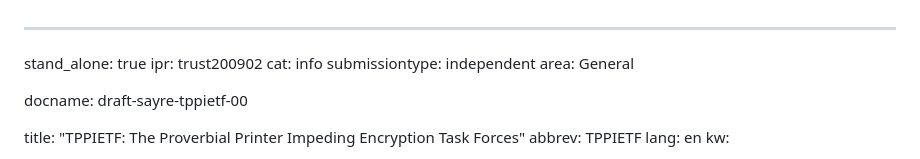
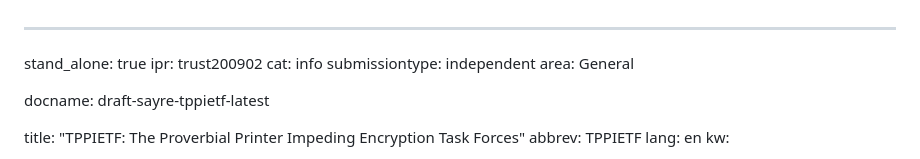
Before and after one commit to sayrer/TPPIETF, a Markdown page: draft-sayre-tppietf.md, the part around the change. GitHub-like rendering.

Commit message:
Update draft labels

```diff
--- a/draft-sayre-tppietf.md
+++ b/draft-sayre-tppietf.md
@@ -5,7 +5,7 @@ cat: info
 submissiontype: independent
 area: General
 
-docname: draft-sayre-tppietf-00
+docname: draft-sayre-tppietf-latest
 
 title: "TPPIETF: The Proverbial Printer Impeding Encryption Task Forces"
 abbrev: TPPIETF
```
